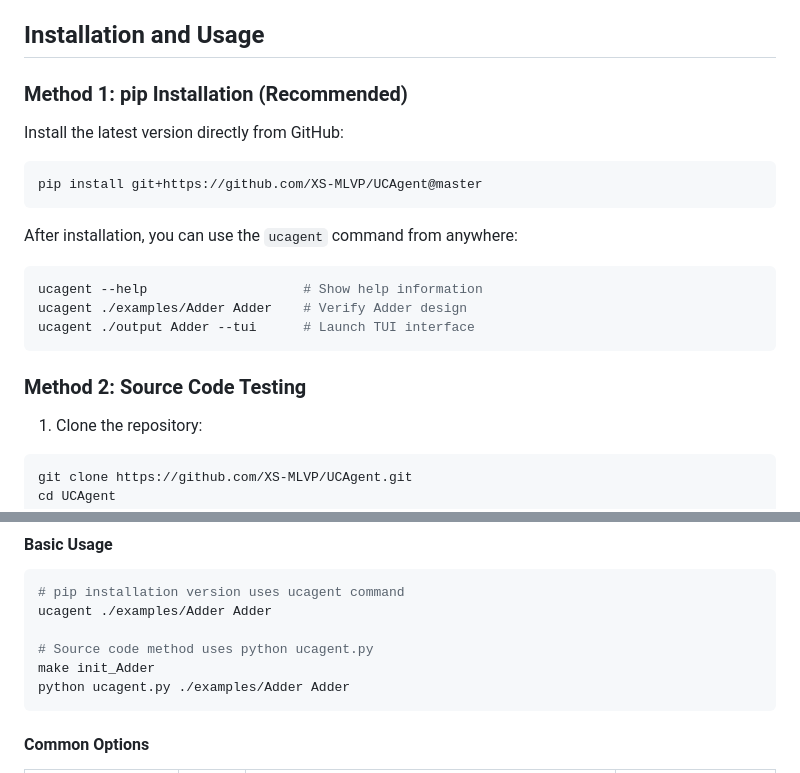
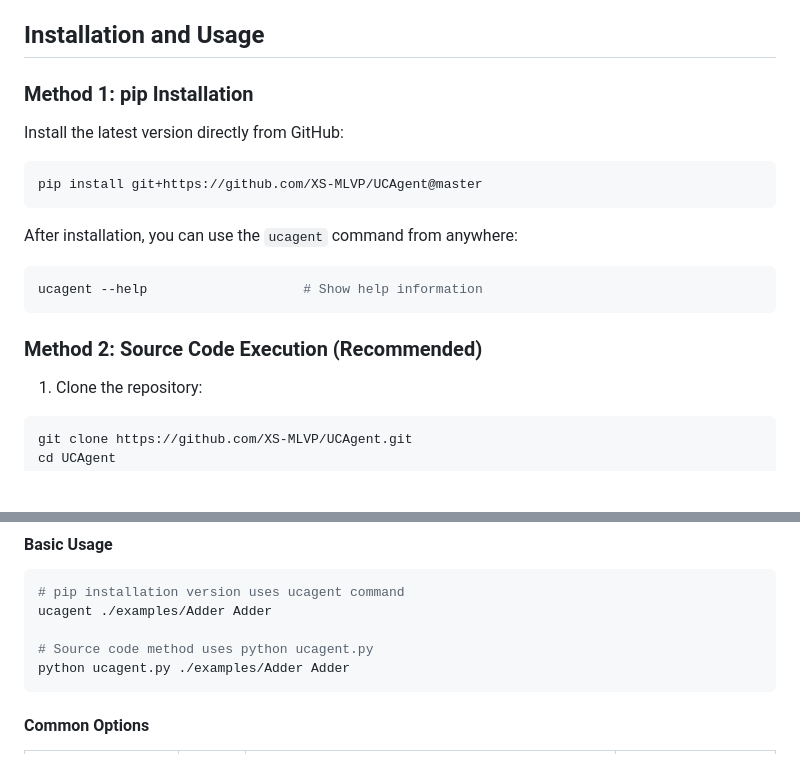
Before and after one commit to XS-MLVP/UCAgent, a Markdown page: README.en.md, 2 parts joined by grey strips. Rendered like a GitHub page; blank space fills up the shorter version.

Commit message:
make source code execution as recommended

````diff
--- a/README.en.md
+++ b/README.en.md
@@ -106,7 +106,7 @@ For more information, visit: https://github.com/XS-MLVP/UCAgent
 
 ## Installation and Usage
 
-### Method 1: pip Installation (Recommended)
+### Method 1: pip Installation
 
 Install the latest version directly from GitHub:
 
@@ -118,11 +118,9 @@ After installation, you can use the `ucagent` command from anywhere:
 
 ```bash
 ucagent --help                    # Show help information
-ucagent ./examples/Adder Adder    # Verify Adder design
-ucagent ./output Adder --tui      # Launch TUI interface
 ```
 
-### Method 2: Source Code Testing
+### Method 2: Source Code Execution (Recommended)
 
 1. Clone the repository:
 ```bash
@@ -178,7 +176,6 @@ Both installation methods have identical usage - just replace the command name:
 ucagent ./examples/Adder Adder
 
 # Source code method uses python ucagent.py
-make init_Adder
 python ucagent.py ./examples/Adder Adder
 ```
 
````
Also changed, not shown: README.zh.md (+2 -5 lines).
